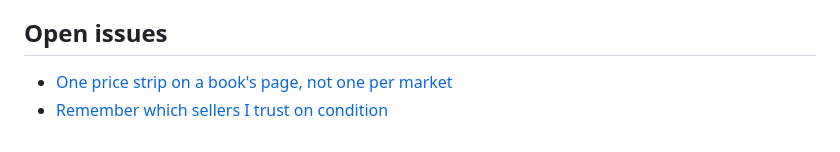
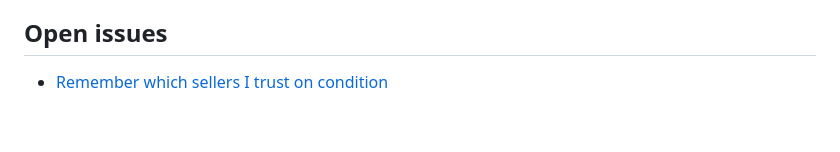
Before and after one commit to loserpoints/book-watch, a Markdown page: docs/surfaces/active-listings.md, the part around the change. GitHub-like rendering.

Commit message:
Fold #213 into #247 as S70: one price line and strip on a book's page
Co-Authored-By: Claude Opus 5.5 <noreply@anthropic.com>
Claude-Session: https://claude.ai/code/session_01UfMaFvtxgSbqKnJ1bb65Be

```diff
--- a/docs/surfaces/active-listings.md
+++ b/docs/surfaces/active-listings.md
@@ -40,5 +40,4 @@ Active listings shows the copies of one book for sale now, so I can judge each c
 
 ## Open issues
 
-- [One price strip on a book's page, not one per market](https://github.com/loserpoints/book-watch/issues/247)
 - [Remember which sellers I trust on condition](https://github.com/loserpoints/book-watch/issues/75)
```
Also changed, not shown: 1 other file.
